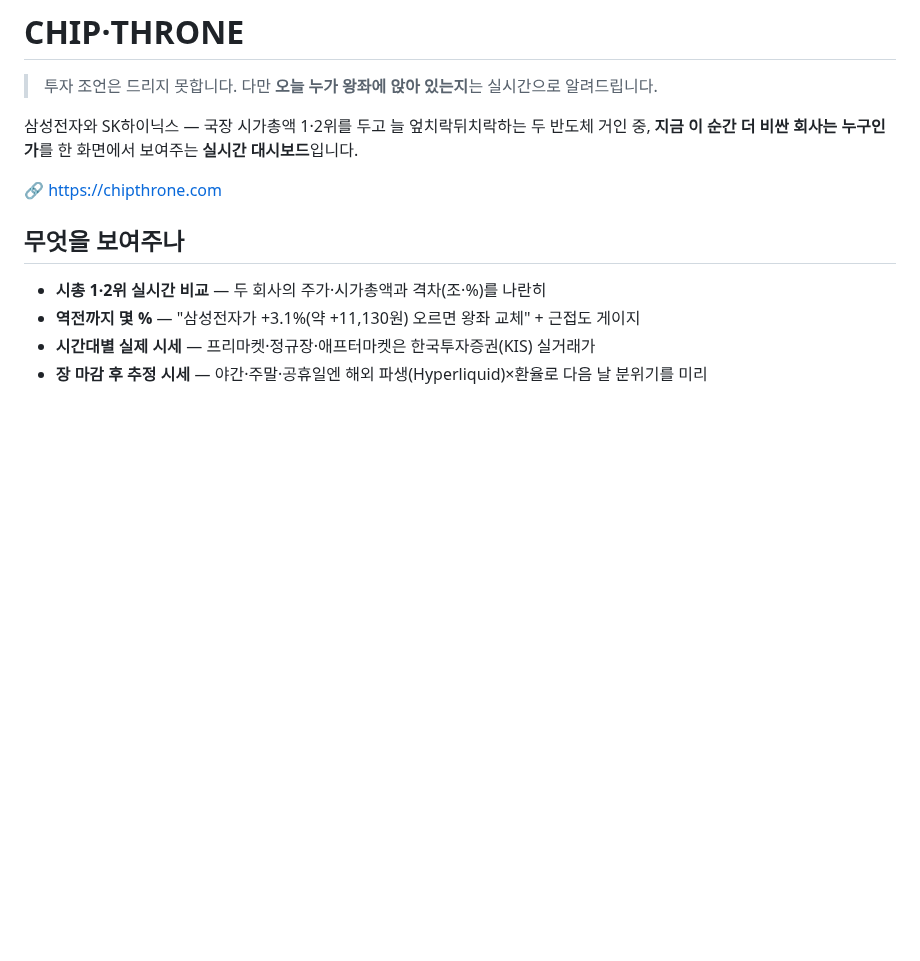
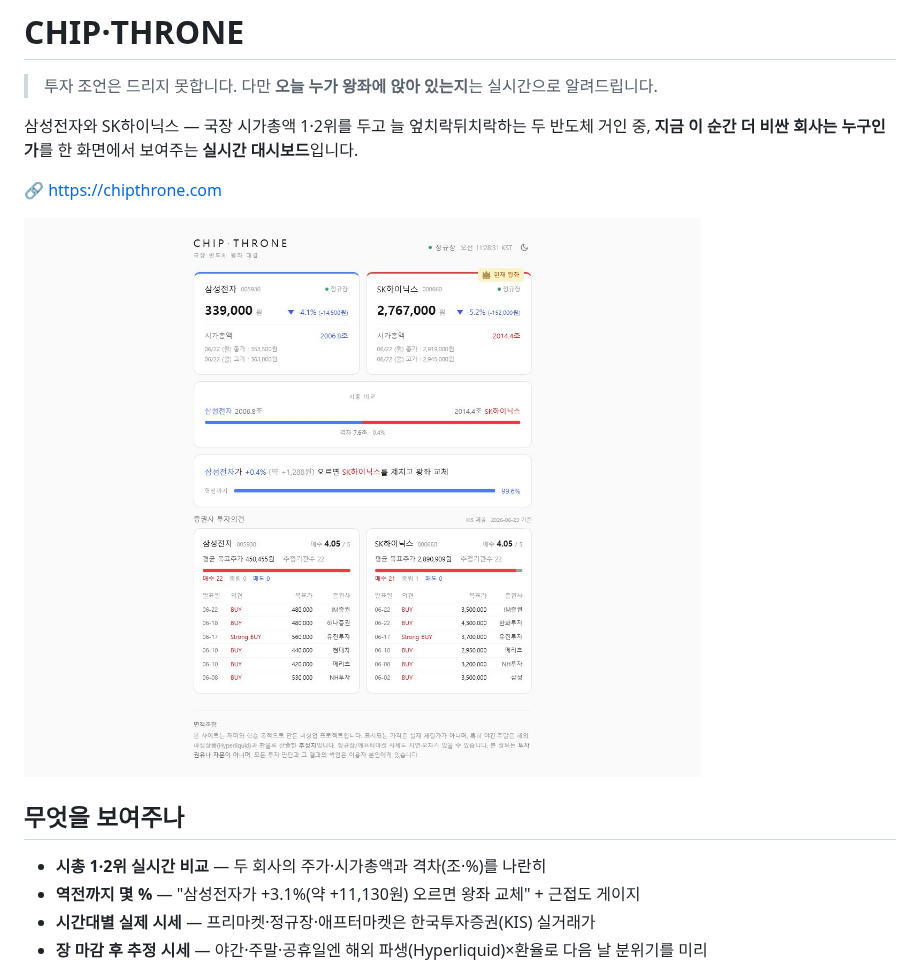
Before and after one commit to ppupy1209/chipthrone, a Markdown page: README.md, the part around the change. Drawn GitHub-style; pictures changed too: docs/images/chipthrone-dashboard.png (added); blank space fills up the shorter version.

Commit message:
docs: add dashboard preview to README

```diff
--- a/README.md
+++ b/README.md
@@ -5,6 +5,8 @@
 삼성전자와 SK하이닉스 — 국장 시가총액 1·2위를 두고 늘 엎치락뒤치락하는 두 반도체 거인 중, **지금 이 순간 더 비싼 회사는 누구인가**를 한 화면에서 보여주는 **실시간 대시보드**입니다.
 
 🔗 https://chipthrone.com
+
+![CHIP·THRONE 대시보드 미리보기](docs/images/chipthrone-dashboard.png)
 
 ## 무엇을 보여주나
 
```
